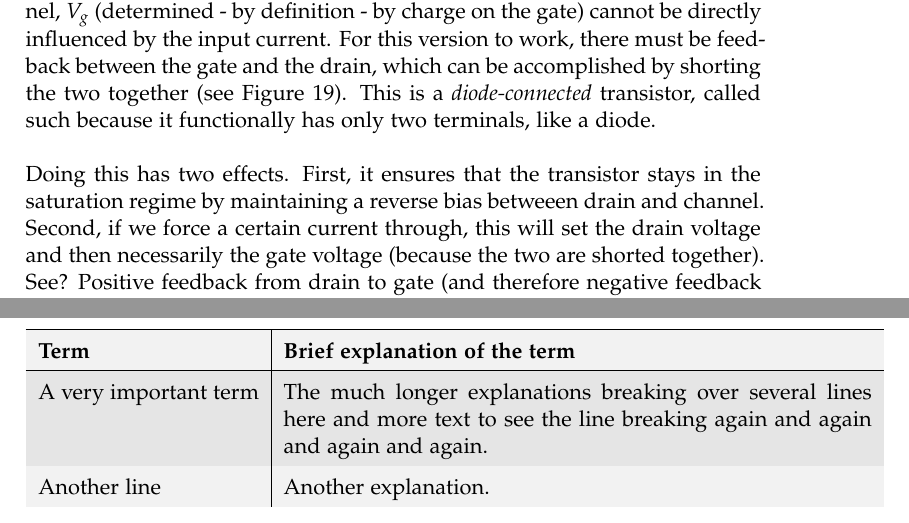
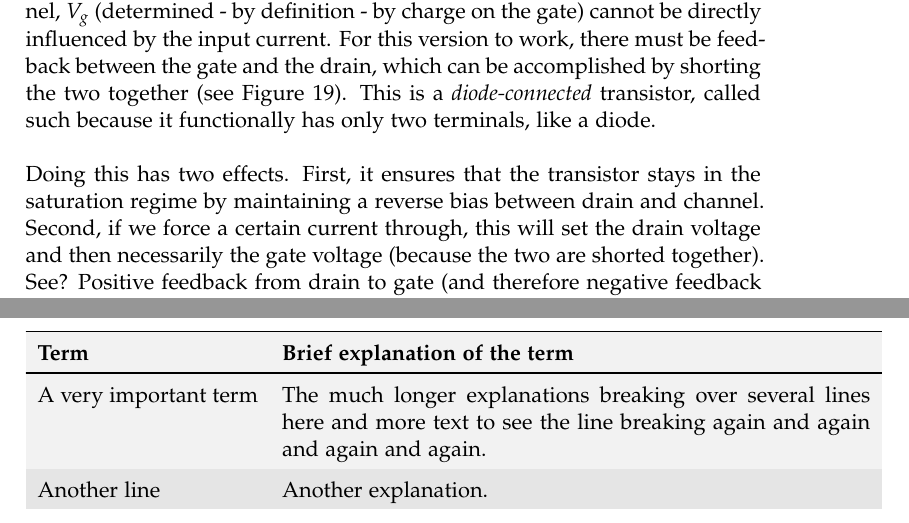
Before and after one commit to benelot/eth-neuromorphic-engineering-1-summary, a LaTeX book (report.tex, which reads 05-log-IV-converter.tex, 22-glossary.tex): two parts of pages 29 and 67 of 69, joined at a grey line, cut so that both start at the same text. Compiled offline with pdfLaTeX.

Commit message:
Change the glossary table to a longtable as it will cover multiple pages. Keep build folder out of the repository.

```diff
--- a/05-log-IV-converter.tex
+++ b/05-log-IV-converter.tex
@@ -12,7 +12,7 @@ V_s = \kappa V_g - U_T \log \left(\frac{I}{I_0}\right)
 V_g = \frac{1}{\kappa}\left( V_s + U_T \log \left(\frac{I}{I_0}\right) \right)
 \end{equation}
 In each case, you fix the voltage that is not being measured at a constant value. \emph{Important note:} due to the infinite impedance between gate and channel, $V_g$ (determined  - by definition - by charge on the gate) cannot be directly influenced by the input current. For this version to work, there must be feedback between the gate and the drain, which can be accomplished by shorting the two together (see Figure~\ref{diodeConn}). This is a \emph{diode-connected} transistor, called such because it functionally has only two terminals, like a diode.\\ \\
-Doing this has two effects. First, it ensures that the transistor stays in the saturation regime by maintaining a reverse bias betweeen drain and channel. Second, if we force a certain current through, this will set the drain voltage and then necessarily the gate voltage (because the two are shorted together). See? Positive feedback from drain to gate (and therefore negative feedback from gate to drain).
+Doing this has two effects. First, it ensures that the transistor stays in the saturation regime by maintaining a reverse bias between drain and channel. Second, if we force a certain current through, this will set the drain voltage and then necessarily the gate voltage (because the two are shorted together). See? Positive feedback from drain to gate (and therefore negative feedback from gate to drain).
 %-----------------------------------------------
 
 
--- a/22-glossary.tex
+++ b/22-glossary.tex
@@ -7,12 +7,14 @@
 \definecolor{gray}{gray}{0.9}
 
 \rowcolors{1}{lgray}{gray}
+\begin{longtable}{p{0.3\linewidth} p{0.8\linewidth}}
+\hline \textbf{Term} & \textbf{Brief explanation of the term}\\ \hline\hline
+\endfirsthead
 
-\begin{tabular}{|p{0.3\linewidth}|p{0.8\linewidth}}
-\hline
-\textbf{Term} & \textbf{Brief explanation of the term}\\
-\hline
+\hline \textbf{Term} & \textbf{Brief explanation of the term}\\ \hline\hline
+\endhead
+
 A very important term & The much longer explanations breaking over several lines here and more text to see the line breaking again and again and again and again.\\
 Another line & Another explanation.\\
-\end{tabular}
+\end{longtable}
 \end{document}
--- a/report.tex
+++ b/report.tex
@@ -53,6 +53,7 @@
 \usepackage{datetime}
 %% To use alternating colors in the glossary
 \usepackage[table]{xcolor}
+\usepackage{longtable}
 
 %% We use subfiles to separate the file into subfiles which are compilable on their own by copying the preamble from this file.
 \usepackage{subfiles}
```
Also changed, not shown: 16-WTA.tex (+0 -9 lines), 12 other files.
